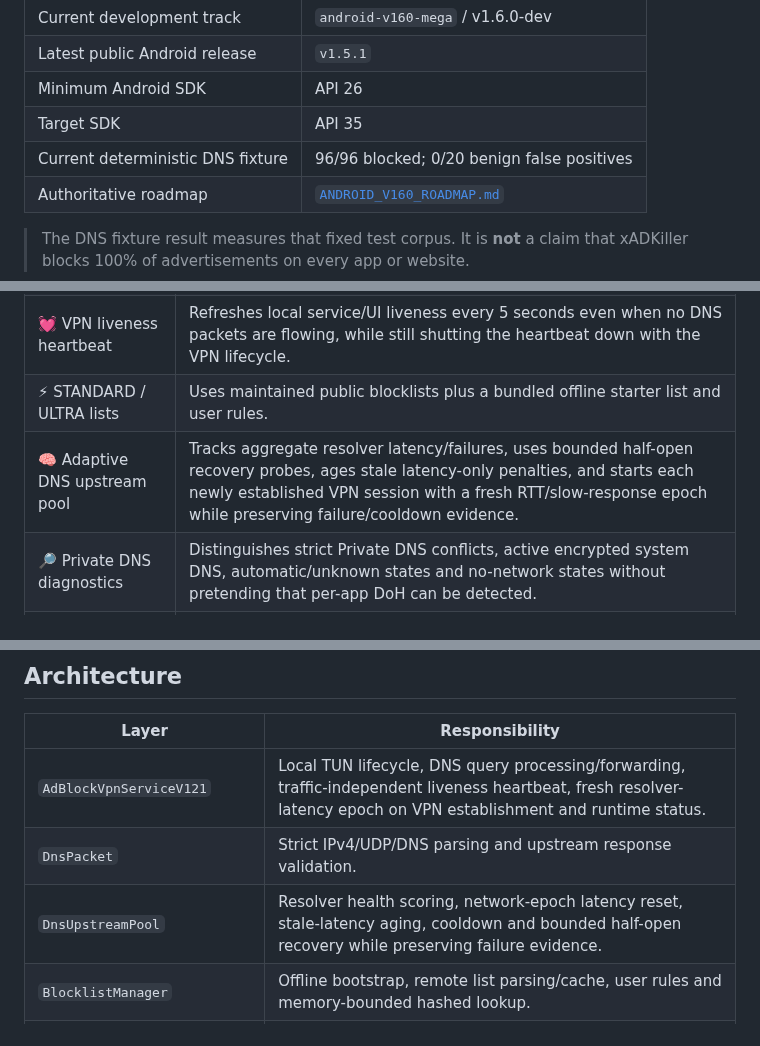
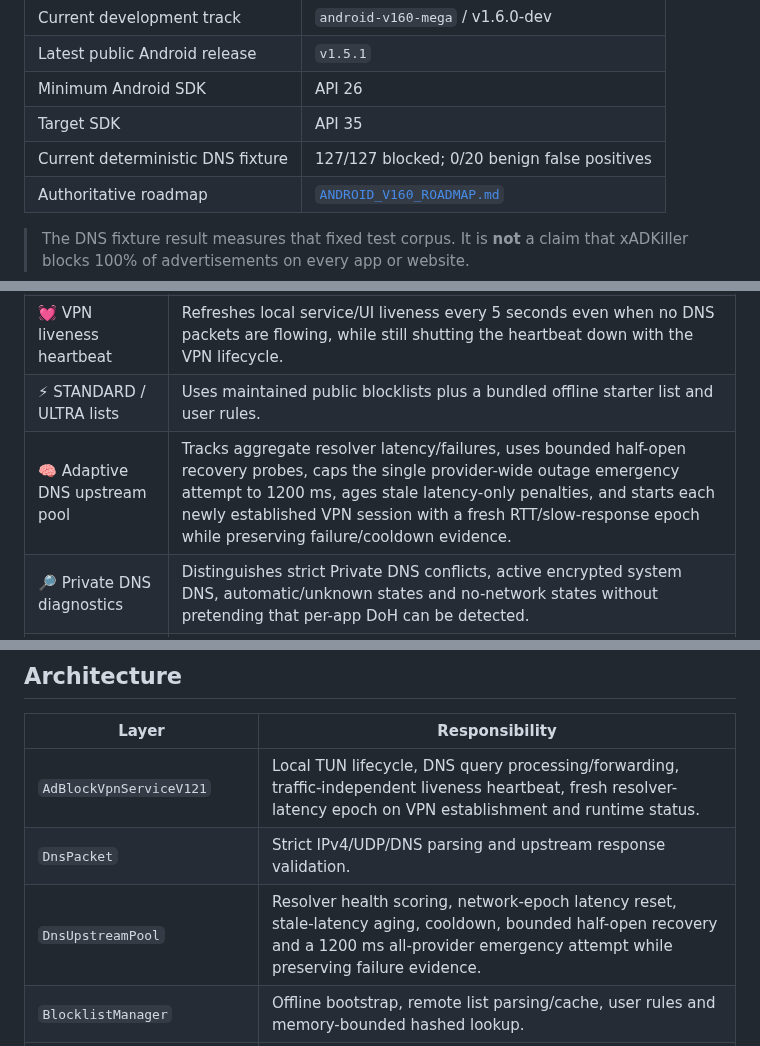
Before and after one commit to Swir/xADKiller, a Markdown page: README.md, 3 parts joined by grey strips. GitHub-like rendering.

Commit message:
Sync Android README with verified DNS coverage

```diff
--- a/README.md
+++ b/README.md
@@ -23,7 +23,7 @@
 | Latest public Android release | `v1.5.1` |
 | Minimum Android SDK | API 26 |
 | Target SDK | API 35 |
-| Current deterministic DNS fixture | 96/96 blocked; 0/20 benign false positives |
+| Current deterministic DNS fixture | 127/127 blocked; 0/20 benign false positives |
 | Authoritative roadmap | [`ANDROID_V160_ROADMAP.md`](ANDROID_V160_ROADMAP.md) |
 
 > The DNS fixture result measures that fixed test corpus. It is **not** a claim that xADKiller blocks 100% of advertisements on every app or website.
@@ -36,7 +36,7 @@
 | 🔒 Local VPN architecture | Routes only the virtual DNS path needed by the filter; xADKiller does not operate a remote VPN relay. |
 | 💓 VPN liveness heartbeat | Refreshes local service/UI liveness every 5 seconds even when no DNS packets are flowing, while still shutting the heartbeat down with the VPN lifecycle. |
 | ⚡ STANDARD / ULTRA lists | Uses maintained public blocklists plus a bundled offline starter list and user rules. |
-| 🧠 Adaptive DNS upstream pool | Tracks aggregate resolver latency/failures, uses bounded half-open recovery probes, ages stale latency-only penalties, and starts each newly established VPN session with a fresh RTT/slow-response epoch while preserving failure/cooldown evidence. |
+| 🧠 Adaptive DNS upstream pool | Tracks aggregate resolver latency/failures, uses bounded half-open recovery probes, caps the single provider-wide outage emergency attempt to 1200 ms, ages stale latency-only penalties, and starts each newly established VPN session with a fresh RTT/slow-response epoch while preserving failure/cooldown evidence. |
 | 🔎 Private DNS diagnostics | Distinguishes strict Private DNS conflicts, active encrypted system DNS, automatic/unknown states and no-network states without pretending that per-app DoH can be detected. |
 | ♻️ Safe list updates | Keeps a known-good cache, rejects obviously incomplete updates and uses rollback-safe replacement. |
 | 🎛️ Custom allow/block rules | Lets the owner recover false positives or add local rules. |
@@ -86,7 +86,7 @@ The branch CI additionally validates the manifest, APK archive integrity and SHA
 |---|---|
 | `AdBlockVpnServiceV121` | Local TUN lifecycle, DNS query processing/forwarding, traffic-independent liveness heartbeat, fresh resolver-latency epoch on VPN establishment and runtime status. |
 | `DnsPacket` | Strict IPv4/UDP/DNS parsing and upstream response validation. |
-| `DnsUpstreamPool` | Resolver health scoring, network-epoch latency reset, stale-latency aging, cooldown and bounded half-open recovery while preserving failure evidence. |
+| `DnsUpstreamPool` | Resolver health scoring, network-epoch latency reset, stale-latency aging, cooldown, bounded half-open recovery and a 1200 ms all-provider emergency attempt while preserving failure evidence. |
 | `BlocklistManager` | Offline bootstrap, remote list parsing/cache, user rules and memory-bounded hashed lookup. |
 | `PrivateDnsHelper` + `DnsPrivacyDiagnostics` | System Private DNS inspection plus testable conflict/risk classification; per-app DoH is deliberately not claimed as detectable. |
 | `SystemLogStore` / `LogStore` | Local diagnostics and blocking records. |
```
